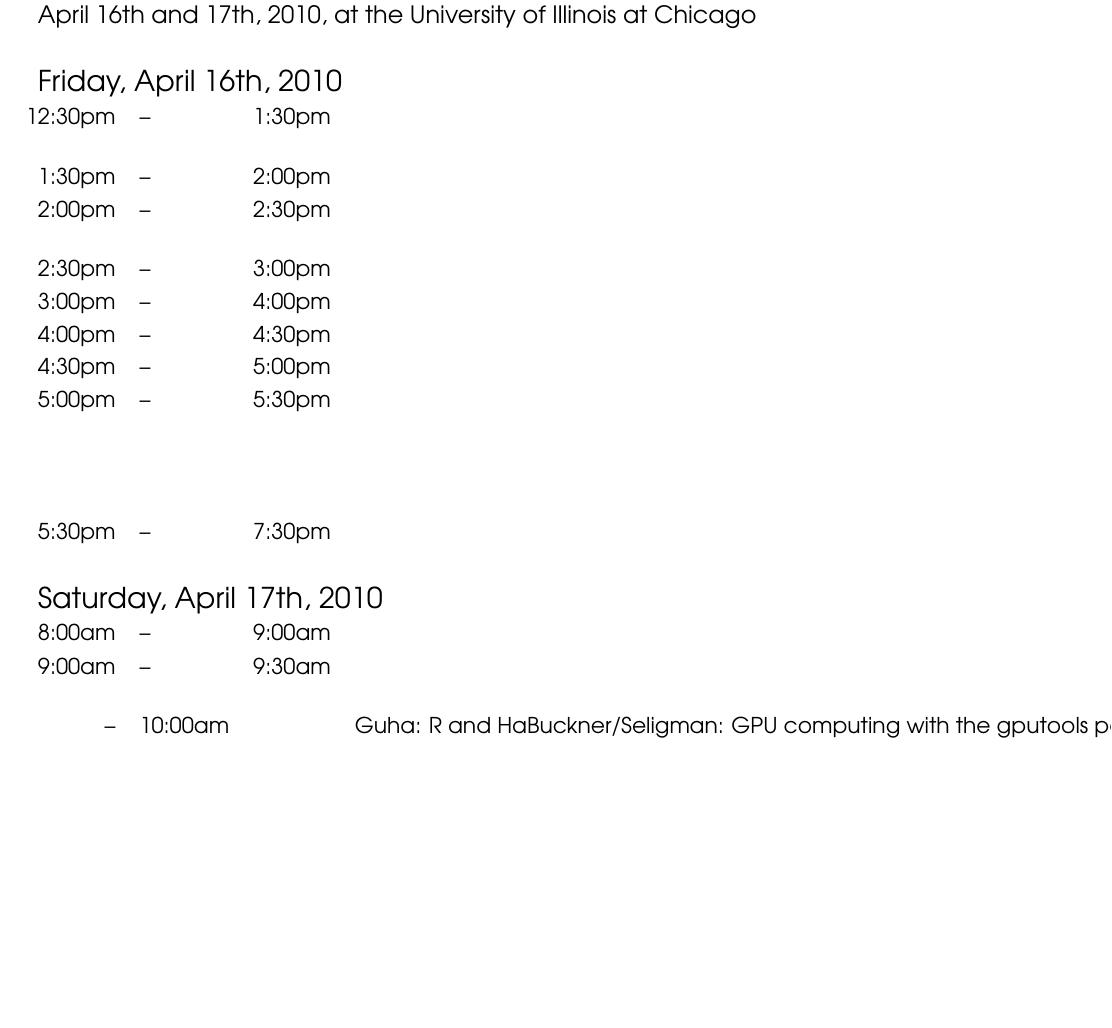
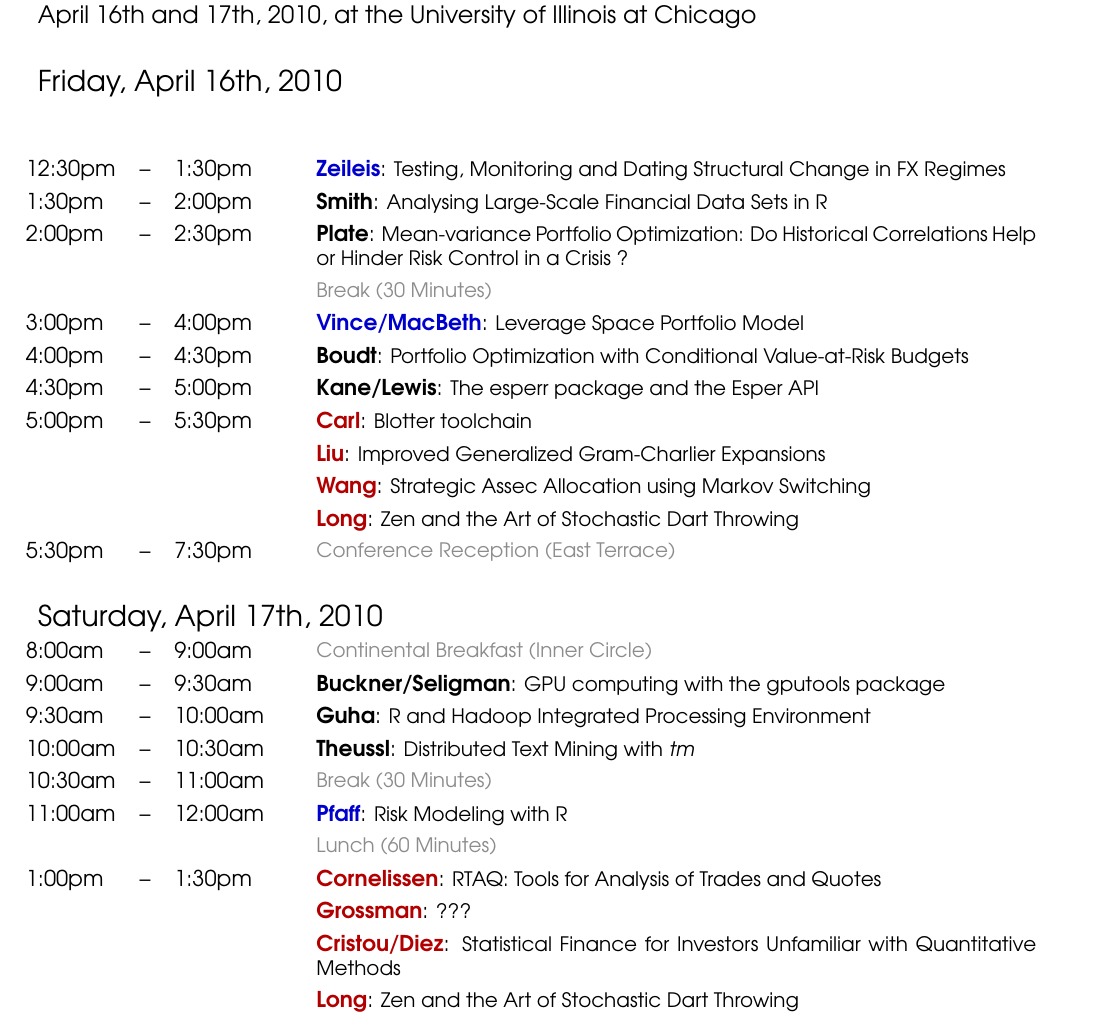
Before and after one commit to joshuaulrich/rfinanceconference, a LaTeX document (2010/agenda/agenda.tex): part of the page, cut so that both start at the same text, the shorter picture padded with empty space. Compiled offline with pdfLaTeX.

Commit message:
added more talks and fixed (?) formatting

```diff
--- a/2010/agenda/agenda.tex
+++ b/2010/agenda/agenda.tex
@@ -13,7 +13,8 @@
 
 \newcommand{\ra}[1]{\renewcommand{\arraystretch}{#1}}  % for more space between rows
 
-\newcommand{\mycolor}[1]{\color{#1}\vspace{-8pt}}  % why is the vertical % % space needed ?
+\newcommand{\mylinecolor}[1]{\color{#1}\vspace{-8pt}}  % why is the vertical % % space needed ?
+\newcommand{\mycolor}[1]{\color{#1}}  % why is the vertical % % space needed ?
 
 \begin{document}
 
@@ -22,7 +23,7 @@
 
 \ra{1.2} \sf
 
-\begin{tabular}{@{}rlrlp{5in}@{}} % right left right (for start/hyphen/end)
+\begin{tabular}{@{}llllp{5in}@{}} % right left right (for start/hyphen/end)
   % left for a filler column and p{5in} for the
   % main entry
 
@@ -34,35 +35,43 @@
   \multicolumn{5}{l}{\large April 16th and 17th, 2010, at the University of Illinois at Chicago} \\[18pt]
 
   \multicolumn{5}{l}{\Large Friday, April 16th, 2010} \\
+\\[10pt]
 
-  12:30pm & -- & 1:30pm & \phantom{l} & {\mycolor{Blue} Zeileis}: Testing, Monitoring and Dating Structural Change in FX Regimes \\
+  12:30pm & -- & 1:30pm & \phantom{l} & \textbf{\mycolor{Blue} Zeileis}: \small{Testing, Monitoring and Dating Structural Change in FX Regimes} \\
 
-  1:30pm & -- & 2:00pm &    & Smith: Analysing Large-Scale Financial Data Sets in R \\
+  1:30pm & -- & 2:00pm &    & \textbf{Smith}: \small{Analysing Large-Scale Financial Data Sets in R} \\
 
-  2:00pm & -- & 2:30pm &    & Plate: Mean-variance Portfolio Optimization: Do Historical Correlations Help or Hinder Risk Control in a Crisis ? \\
+  2:00pm & -- & 2:30pm &    & \textbf{Plate}: \small{Mean-variance Portfolio Optimization: Do Historical Correlations Help or Hinder Risk Control in a Crisis ?} \\[0pt]
 
-  2:30pm & -- & 3:00pm &    & {\mycolor{LightGray} Break} \\
+  \phantom{2:30pm} & \phantom{--} & \phantom{3:00pm} &    & \small{\mylinecolor{LightGray} Break (30 Minutes)} \\
 
-  3:00pm & -- & 4:00pm &    & {\mycolor{Blue} Vince/MacBeth}: Leverage Space Portfolio Model \\
+  3:00pm & -- & 4:00pm &    & \textbf{\mycolor{Blue} Vince/MacBeth}: \small{Leverage Space Portfolio Model} \\
 
-  4:00pm & -- & 4:30pm &    & Boudt: Portfolio Optimization with Conditional Value-at-Risk Budgets \\
+  4:00pm & -- & 4:30pm &    & \textbf{Boudt}: \small{Portfolio Optimization with Conditional Value-at-Risk Budgets} \\
 
-  4:30pm & -- & 5:00pm &    & Kane/Lewis: The esperr package and the Esper API \\
+  4:30pm & -- & 5:00pm &    & \textbf{Kane/Lewis}: \small{The esperr package and the Esper API} \\
 
-  5:00pm & -- & 5:30pm &    & {\mycolor{Red} Carl}: Blotter toolchain \\
-  &    &        &    & {\mycolor{Red} Liu}: Improved Generalized Gram-Charlier Expansions \\
-  &    &        &    & {\mycolor{Red} Wang}: Strategic Assec Allocation using Markov Switching \\
-  &    &        &    & {\mycolor{Red} Long}: Zen and the Art of Stochastic Dart Throwing \\ %[12pt]
+  5:00pm & -- & 5:30pm &    & \textbf{\mycolor{Red} Carl}: \small{Blotter toolchain} \\
+ \phantom{5:00pm} & \phantom{--} & \phantom{5:30pm}       &    & \textbf{\mycolor{Red} Liu}: \small{Improved Generalized Gram-Charlier Expansions} \\
+ \phantom{5:00pm} & \phantom{--} & \phantom{5:30pm}       &    & \textbf{\mycolor{Red} Wang}: \small{Strategic Assec Allocation using Markov Switching} \\
+ \phantom{5:00pm} & \phantom{--} & \phantom{5:30pm}       &    & \textbf{\mycolor{Red} Long}: \small{Zen and the Art of Stochastic Dart Throwing} \\[0pt]
 
-  5:30pm & -- & 7:30pm &    & {\mycolor{LightGray} Conference Reception (East Terrace)}  \\[18pt]
+  5:30pm & -- & 7:30pm &    & \small{\mylinecolor{LightGray} Conference Reception (East Terrace)}  \\[18pt]
 
   \multicolumn{5}{l}{\Large Saturday, April 17th, 2010} \\
 
-  8:00am & -- & 9:00am &    & {\mycolor{LightGray} Continental Breakfast (Inner Circle)}  \\
+  8:00am & -- & 9:00am &    & \small{\mylinecolor{LightGray} Continental Breakfast (Inner Circle)}  \\
 
-  9:00am & -- & 9:30am &    & Buckner/Seligman: GPU computing with the gputools package
-
-  9:30am & -- & 10:00am &   & Guha: R and HaBuckner/Seligman: GPU computing with the gputools package
+  9:00am & -- & 9:30am &   & \textbf{Buckner/Seligman}: \small{GPU computing with the gputools package} \\
+  9:30am & -- & 10:00am &   & \textbf{Guha}: \small{R and Hadoop Integrated Processing Environment} \\
+  10:00am & -- & 10:30am &   & \textbf{Theussl}: \small{Distributed Text Mining with \emph{tm}} \\
+  10:30am & -- & 11:00am &    & \small{\mylinecolor{LightGray}  Break (30 Minutes)}  \\
+  11:00am & -- & 12:00am &   & \textbf{\mycolor{Blue} Pfaff}: \small{Risk Modeling with R} \\
+  \phantom{11:30am} & \phantom{--} & \phantom{11:00am} &    & \small{\mylinecolor{LightGray}  Lunch (60 Minutes)}  \\
+  1:00pm & -- & 1:30pm &    & \textbf{\mycolor{Red} Cornelissen}: \small{RTAQ: Tools for Analysis of Trades and Quotes} \\
+ \phantom{5:00pm} & \phantom{--} & \phantom{5:30pm}       &    & \textbf{\mycolor{Red} Grossman}: \small{???} \\
+ \phantom{5:00pm} & \phantom{--} & \phantom{5:30pm}       &    & \textbf{\mycolor{Red} Cristou/Diez}: \small{Statistical Finance for Investors Unfamiliar with Quantitative Methods} \\
+ \phantom{5:00pm} & \phantom{--} & \phantom{5:30pm}       &    & \textbf{\mycolor{Red} Long}: \small{Zen and the Art of Stochastic Dart Throwing} \\[0pt]
 
 \end{tabular}
 
```
